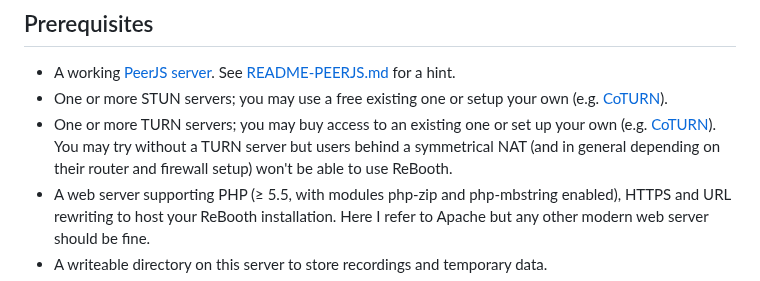
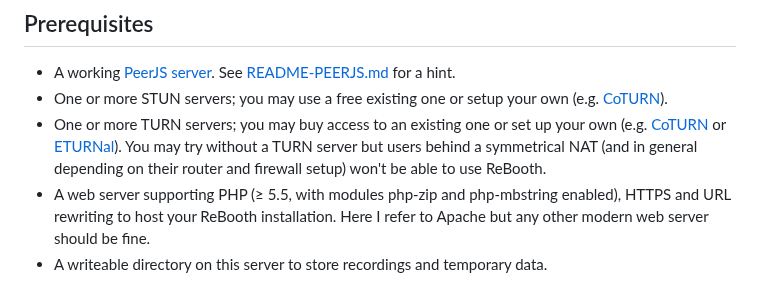
Before and after one commit to bilo1967/rebooth, a Markdown page: README.md, the part around the change. Drawn GitHub-style.

Commit message:
Added ETURNal to README.md

```diff
--- a/README.md
+++ b/README.md
@@ -21,7 +21,7 @@ To reduce the risk of compromising student activity, ReBooth:
 
 - A working [PeerJS server](https://github.com/peers/peerjs-server). See [README-PEERJS.md](/README-PEERJS.md) for a hint.
 - One or more STUN servers; you may use a free existing one or setup your own (e.g. [CoTURN](https://github.com/coturn/coturn)).
-- One or more TURN servers; you may buy access to an existing one or set up your own (e.g. [CoTURN](https://github.com/coturn/coturn)). You may try without a TURN server but users behind a symmetrical NAT (and in general depending on their router and firewall setup) won't be able to use ReBooth.
+- One or more TURN servers; you may buy access to an existing one or set up your own (e.g. [CoTURN](https://github.com/coturn/coturn) or [ETURNal](https://eturnal.net/)). You may try without a TURN server but users behind a symmetrical NAT (and in general depending on their router and firewall setup) won't be able to use ReBooth.
 - A web server supporting PHP (≥ 5.5, with modules php-zip and php-mbstring enabled), HTTPS and URL rewriting to host your ReBooth installation. Here I refer to Apache but any other modern web server should be fine.
 - A writeable directory on this server to store recordings and temporary data.
 - A SMTP server to send invitations (optional but recommended  ).
```
